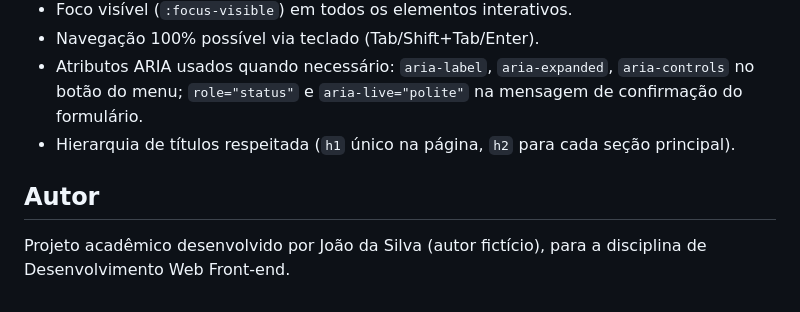
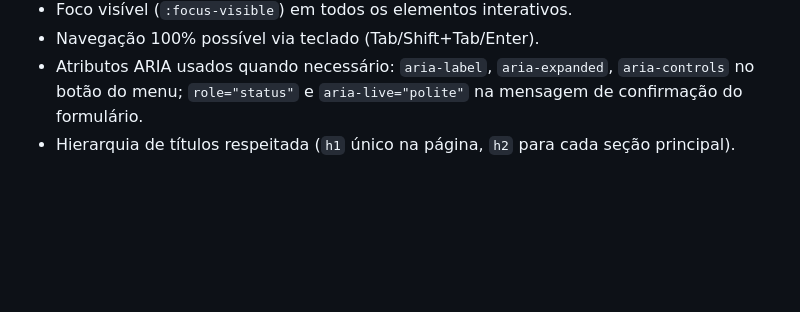
Before and after one commit to helossap13/NexoGest-o_html5_css3, a Markdown page: README.md, the part around the change. Rendered like a GitHub page; blank space fills up the shorter version.

Commit message:
Update README.md
TYHTHYRYJH

```diff
--- a/README.md
+++ b/README.md
@@ -118,8 +118,3 @@ pontos de quebra:
   na mensagem de confirmação do formulário.
 - Hierarquia de títulos respeitada (`h1` único na página, `h2` para cada
   seção principal).
-
-## Autor
-
-Projeto acadêmico desenvolvido por João da Silva (autor fictício), para a
-disciplina de Desenvolvimento Web Front-end.
```
